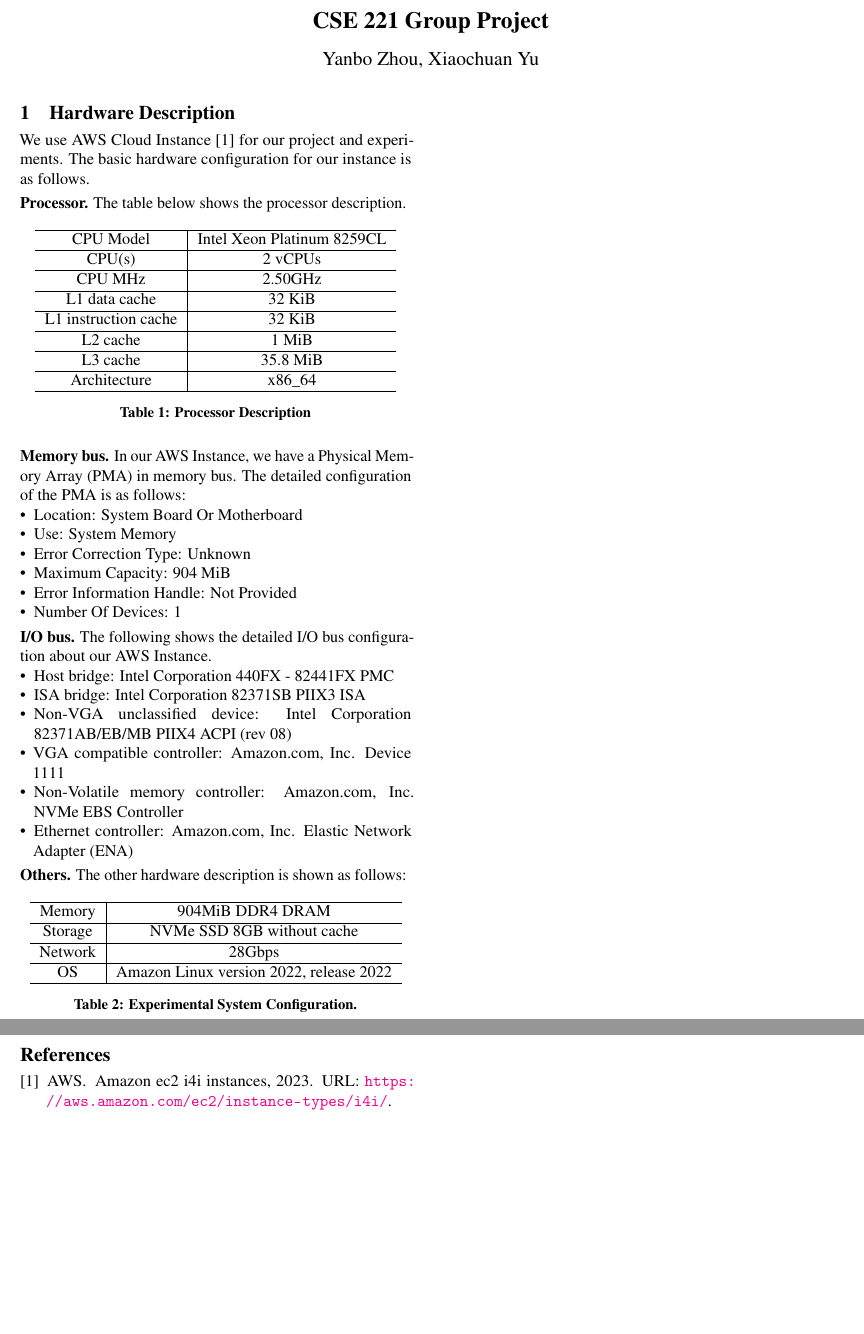
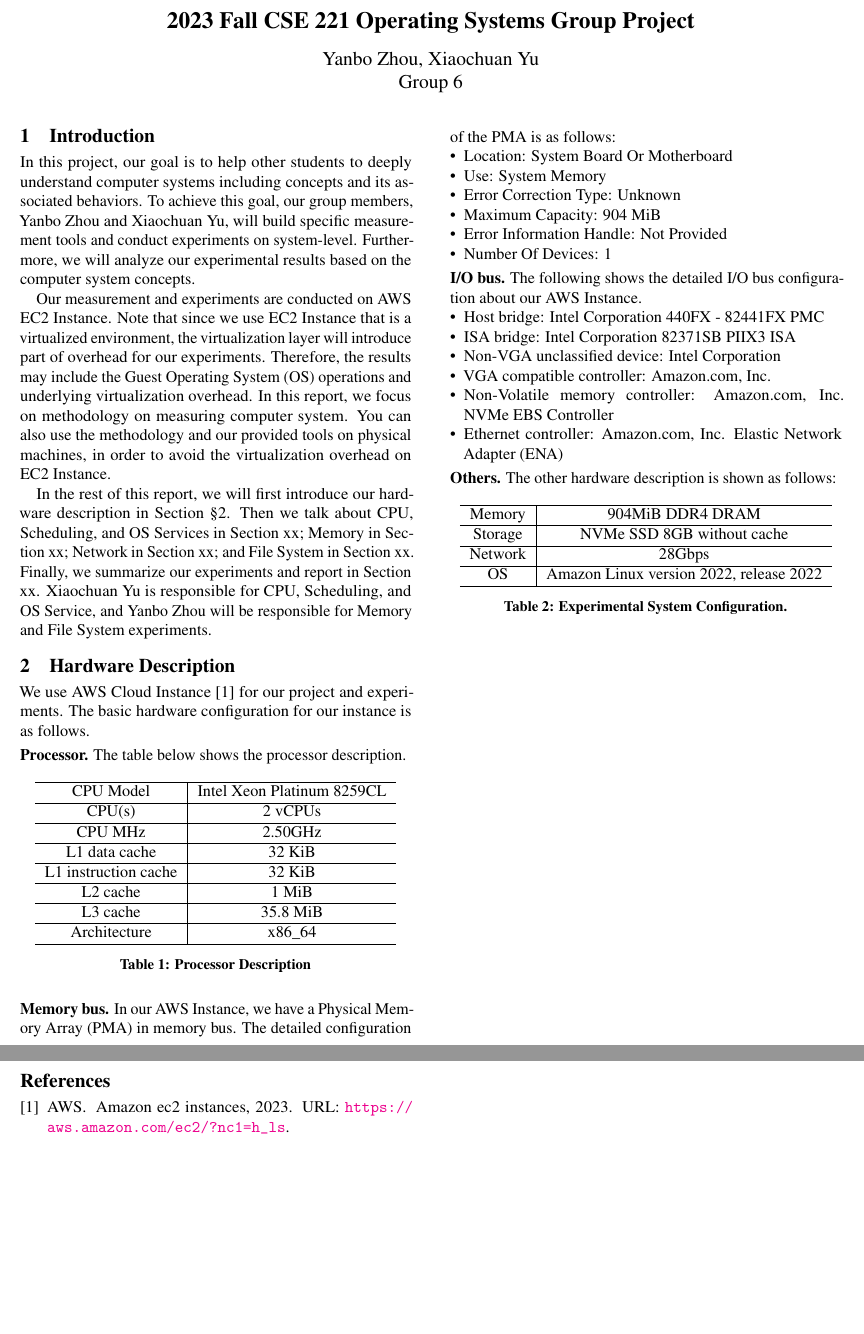
Before and after one commit to yanbozyb/CSE-221-Group-Project, a LaTeX document (paper.tex, which reads Introduction.tex, bibliography.bib, hardware.tex): two parts of pages 1 and 2 of 2, joined at a grey line, cut so that both start at the same text, the shorter picture padded with empty space. Compiled offline with pdfLaTeX.

Commit message:
add intro

```diff
--- /dev/null
+++ b/Introduction.tex
@@ -0,0 +1,7 @@
+\section{Introduction}
+\label{sec:intro}
+In this project, our goal is to help other students to deeply understand computer systems including concepts and its associated behaviors. To achieve this goal, our group members, Yanbo Zhou and Xiaochuan Yu, will build specific measurement tools and conduct experiments on system-level. Furthermore, we will analyze our experimental results based on the computer system concepts.
+
+Our measurement and experiments are conducted on AWS EC2 Instance. Note that since we use EC2 Instance that is a virtualized environment, the virtualization layer will introduce part of overhead for our experiments. Therefore, the results may include the Guest Operating System (OS) operations and underlying virtualization overhead. In this report, we focus on methodology on measuring computer system. You can also use the methodology and our provided tools on physical machines, in order to avoid the virtualization overhead on EC2 Instance.
+
+In the rest of this report, we will first introduce our hardware description in Section~{\S\ref{sec:hardware}}. Then we talk about CPU, Scheduling, and OS Services in Section xx; Memory in Section xx; Network in Section xx; and File System in Section xx. Finally, we summarize our experiments and report in Section xx. Xiaochuan Yu is responsible for CPU, Scheduling, and OS Service, and Yanbo Zhou will be responsible for Memory and File System experiments.
--- a/bibliography.bib
+++ b/bibliography.bib
@@ -3,8 +3,8 @@
 @misc{awsi4,
 	author =       "AWS",
 	year =         "2023",
-	title =        "Amazon EC2 I4i Instances",
-	url =          "https://aws.amazon.com/ec2/instance-types/i4i/",
+	title =        "Amazon EC2 Instances",
+	url =          "https://aws.amazon.com/ec2/?nc1=h_ls",
 }
 
 @article{hw-xdp-dayan2021end,
--- a/hardware.tex
+++ b/hardware.tex
@@ -38,8 +38,8 @@ We use AWS Cloud Instance~\cite{awsi4} for our project and experiments. The basi
 \begin{itemize}[leftmargin=*]
 	\item Host bridge: Intel Corporation 440FX - 82441FX PMC
 	\item ISA bridge: Intel Corporation 82371SB PIIX3 ISA
-	\item Non-VGA unclassified device: Intel Corporation 82371AB/EB/MB PIIX4 ACPI (rev 08)
-	\item VGA compatible controller: Amazon.com, Inc. Device 1111
+	\item Non-VGA unclassified device: Intel Corporation
+	\item VGA compatible controller: Amazon.com, Inc.
 	\item Non-Volatile memory controller: Amazon.com, Inc. NVMe EBS Controller
 	\item Ethernet controller: Amazon.com, Inc. Elastic Network Adapter (ENA)
 \end{itemize}
--- a/paper.tex
+++ b/paper.tex
@@ -121,11 +121,12 @@
 \date{}
 
 % make title bold and 14 pt font (Latex default is non-bold, 16 pt)
-\title{CSE 221 Group Project}
+\title{2023 Fall CSE 221 Operating Systems Group Project}
 
-\author{{Yanbo Zhou, Xiaochuan Yu}}
+\author{{Yanbo Zhou, Xiaochuan Yu} \\ Group 6}
 
 \maketitle
+\input{Introduction}
 \input{hardware}
 
 
```
